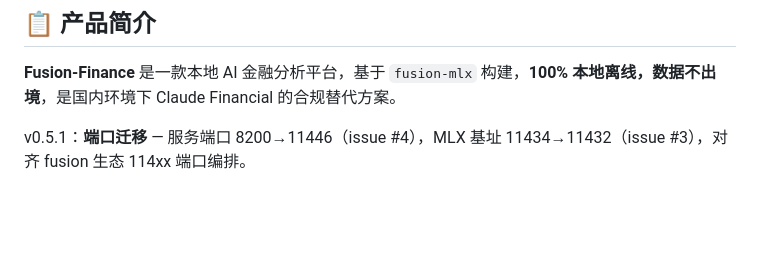
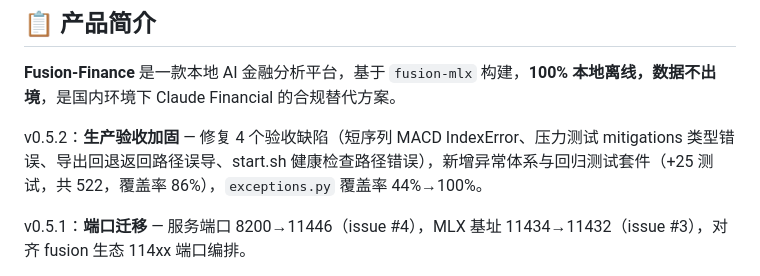
Before and after one commit to dahai80/fusion-finance, a Markdown page: README_CN.md, the part around the change. Rendered like a GitHub page; blank space fills up the shorter version.

```diff
--- a/README_CN.md
+++ b/README_CN.md
@@ -21,6 +21,8 @@
 ## 📋 产品简介
 
 **Fusion-Finance** 是一款本地 AI 金融分析平台，基于 `fusion-mlx` 构建，**100% 本地离线，数据不出境**，是国内环境下 Claude Financial 的合规替代方案。
+
+v0.5.2：**生产验收加固** — 修复 4 个验收缺陷（短序列 MACD IndexError、压力测试 mitigations 类型错误、导出回退返回路径误导、start.sh 健康检查路径错误），新增异常体系与回归测试套件（+25 测试，共 522，覆盖率 86%），`exceptions.py` 覆盖率 44%→100%。
 
 v0.5.1：**端口迁移** — 服务端口 8200→11446（issue #4），MLX 基址 11434→11432（issue #3），对齐 fusion 生态 114xx 端口编排。
 
```
Also changed, not shown: README.md (+2 -0 lines).
